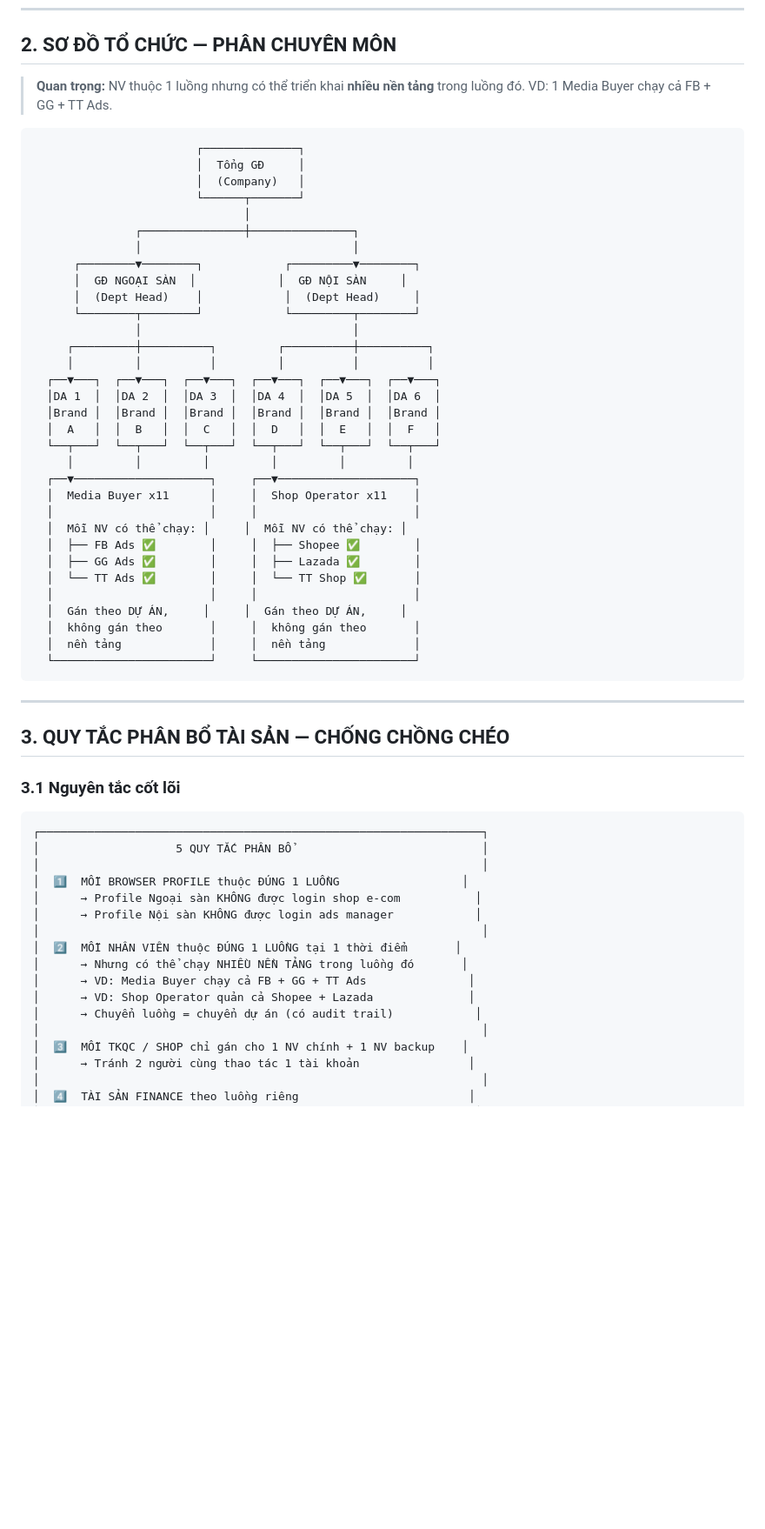
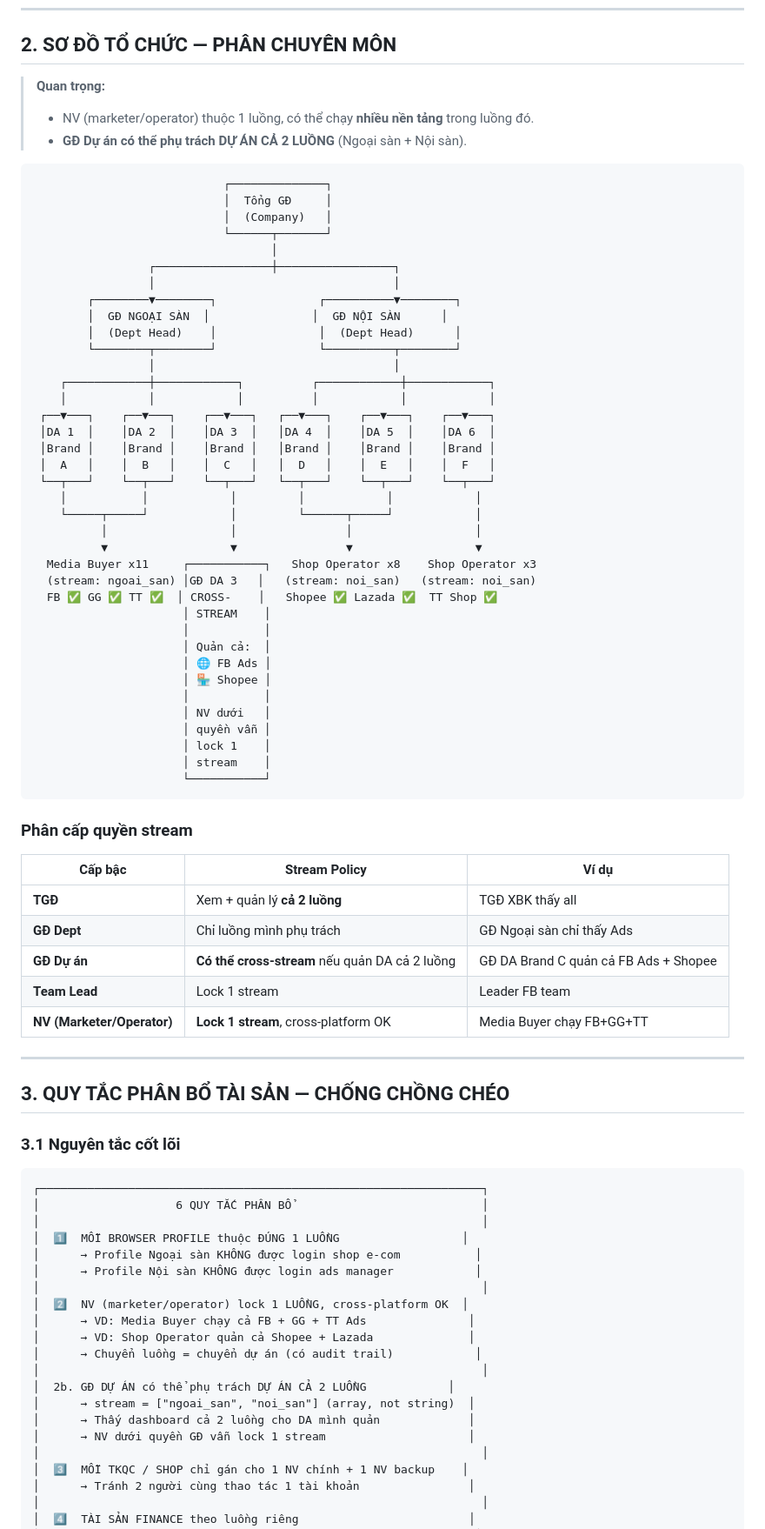
Before and after one commit to cucucha113-dotcom/Xcap-Management-Platform, a Markdown page: docs/system-diagrams/asset_management_diagram.md, the part around the change. Shown at 87% size. GitHub-like rendering; blank space fills up the shorter version.

Commit message:
🔄 GĐ Dự án cross-stream: quản lý DA cả Ngoại sàn + Nội sàn
- employee.stream: string → array (hỗ trợ multi-stream cho GĐ)
- Org chart: GĐ DA 3 (CROSS-STREAM) quản cả FB Ads + Shopee
- Rule 2b: GĐ cross-stream, NV vẫn lock 1 stream
- Bảng phân cấp quyền stream: TGĐ > GĐ Dept > GĐ DA > Lead > NV
- Isolation: Cross-stream GĐ chỉ thấy data DA mình quản

````diff
--- a/docs/system-diagrams/asset_management_diagram.md
+++ b/docs/system-diagrams/asset_management_diagram.md
@@ -48,43 +48,59 @@
 
 ## 2. SƠ ĐỒ TỔ CHỨC — PHÂN CHUYÊN MÔN
 
-> **Quan trọng:** NV thuộc 1 luồng nhưng có thể triển khai **nhiều nền tảng**
-> trong luồng đó. VD: 1 Media Buyer chạy cả FB + GG + TT Ads.
+> **Quan trọng:**
+> - NV (marketer/operator) thuộc 1 luồng, có thể chạy **nhiều nền tảng** trong luồng đó.
+> - **GĐ Dự án có thể phụ trách DỰ ÁN CẢ 2 LUỒNG** (Ngoại sàn + Nội sàn).
 
 ```
-                        ┌──────────────┐
-                        │  Tổng GĐ     │
-                        │  (Company)   │
-                        └──────┬───────┘
-                               │
-               ┌───────────────┼───────────────┐
-               │                               │
-      ┌────────▼────────┐            ┌─────────▼────────┐
-      │  GĐ NGOẠI SÀN  │            │  GĐ NỘI SÀN     │
-      │  (Dept Head)    │            │  (Dept Head)     │
-      └────────┬────────┘            └─────────┬────────┘
-               │                               │
-     ┌─────────┼──────────┐         ┌──────────┼──────────┐
-     │         │          │         │          │          │
-  ┌──▼───┐  ┌──▼───┐  ┌──▼───┐  ┌──▼───┐  ┌──▼───┐  ┌──▼───┐
-  │DA 1  │  │DA 2  │  │DA 3  │  │DA 4  │  │DA 5  │  │DA 6  │
-  │Brand │  │Brand │  │Brand │  │Brand │  │Brand │  │Brand │
-  │  A   │  │  B   │  │  C   │  │  D   │  │  E   │  │  F   │
-  └──┬───┘  └──┬───┘  └──┬───┘  └──┬───┘  └──┬───┘  └──┬───┘
-     │         │         │         │         │         │
-  ┌──▼────────────────────┐     ┌──▼────────────────────┐
-  │  Media Buyer x11      │     │  Shop Operator x11    │
-  │                       │     │                       │
-  │  Mỗi NV có thể chạy: │     │  Mỗi NV có thể chạy: │
-  │  ├── FB Ads ✅        │     │  ├── Shopee ✅        │
-  │  ├── GG Ads ✅        │     │  ├── Lazada ✅        │
-  │  └── TT Ads ✅        │     │  └── TT Shop ✅       │
-  │                       │     │                       │
-  │  Gán theo DỰ ÁN,     │     │  Gán theo DỰ ÁN,     │
-  │  không gán theo       │     │  không gán theo       │
-  │  nền tảng             │     │  nền tảng             │
-  └───────────────────────┘     └───────────────────────┘
+                            ┌──────────────┐
+                            │  Tổng GĐ     │
+                            │  (Company)   │
+                            └──────┬───────┘
+                                   │
+                 ┌─────────────────┼─────────────────┐
+                 │                                   │
+        ┌────────▼────────┐               ┌──────────▼────────┐
+        │  GĐ NGOẠI SÀN  │               │  GĐ NỘI SÀN      │
+        │  (Dept Head)    │               │  (Dept Head)      │
+        └────────┬────────┘               └──────────┬────────┘
+                 │                                   │
+    ┌────────────┼────────────┐          ┌────────────┼────────────┐
+    │            │            │          │            │            │
+ ┌──▼───┐    ┌──▼───┐    ┌──▼───┐   ┌──▼───┐    ┌──▼───┐    ┌──▼───┐
+ │DA 1  │    │DA 2  │    │DA 3  │   │DA 4  │    │DA 5  │    │DA 6  │
+ │Brand │    │Brand │    │Brand │   │Brand │    │Brand │    │Brand │
+ │  A   │    │  B   │    │  C   │   │  D   │    │  E   │    │  F   │
+ └──┬───┘    └──┬───┘    └──┬───┘   └──┬───┘    └──┬───┘    └──┬───┘
+    │           │            │         │            │            │
+    └─────┬─────┘            │         └──────┬─────┘            │
+          │                  │                │                  │
+          ▼                  ▼                ▼                  ▼
+  Media Buyer x11     ┌───────────┐   Shop Operator x8    Shop Operator x3
+  (stream: ngoai_san) │GĐ DA 3   │   (stream: noi_san)   (stream: noi_san)
+  FB ✅ GG ✅ TT ✅  │ CROSS-    │   Shopee ✅ Lazada ✅  TT Shop ✅
+                      │ STREAM    │
+                      │           │
+                      │ Quản cả:  │
+                      │ 🌐 FB Ads │
+                      │ 🏪 Shopee │
+                      │           │
+                      │ NV dưới   │
+                      │ quyền vẫn │
+                      │ lock 1    │
+                      │ stream    │
+                      └───────────┘
 ```
+
+### Phân cấp quyền stream
+
+| Cấp bậc | Stream Policy | Ví dụ |
+|---|---|---|
+| **TGĐ** | Xem + quản lý **cả 2 luồng** | TGĐ XBK thấy all |
+| **GĐ Dept** | Chỉ luồng mình phụ trách | GĐ Ngoại sàn chỉ thấy Ads |
+| **GĐ Dự án** | **Có thể cross-stream** nếu quản DA cả 2 luồng | GĐ DA Brand C quản cả FB Ads + Shopee |
+| **Team Lead** | Lock 1 stream | Leader FB team |
+| **NV (Marketer/Operator)** | **Lock 1 stream**, cross-platform OK | Media Buyer chạy FB+GG+TT |
 
 ---
 
@@ -94,17 +110,21 @@
 
 ```
 ┌─────────────────────────────────────────────────────────────────┐
-│                    5 QUY TẮC PHÂN BỔ                            │
+│                    6 QUY TẮC PHÂN BỔ                            │
 │                                                                 │
 │  1️⃣  MỖI BROWSER PROFILE thuộc ĐÚNG 1 LUỒNG                  │
 │      → Profile Ngoại sàn KHÔNG được login shop e-com           │
 │      → Profile Nội sàn KHÔNG được login ads manager            │
 │                                                                 │
-│  2️⃣  MỖI NHÂN VIÊN thuộc ĐÚNG 1 LUỒNG tại 1 thời điểm       │
-│      → Nhưng có thể chạy NHIỀU NỀN TẢNG trong luồng đó       │
+│  2️⃣  NV (marketer/operator) lock 1 LUỒNG, cross-platform OK  │
 │      → VD: Media Buyer chạy cả FB + GG + TT Ads               │
 │      → VD: Shop Operator quản cả Shopee + Lazada              │
 │      → Chuyển luồng = chuyển dự án (có audit trail)            │
+│                                                                 │
+│  2b. GĐ DỰ ÁN có thể phụ trách DỰ ÁN CẢ 2 LUỒNG            │
+│      → stream = ["ngoai_san", "noi_san"] (array, not string)  │
+│      → Thấy dashboard cả 2 luồng cho DA mình quản             │
+│      → NV dưới quyền GĐ vẫn lock 1 stream                     │
 │                                                                 │
 │  3️⃣  MỖI TKQC / SHOP chỉ gán cho 1 NV chính + 1 NV backup    │
 │      → Tránh 2 người cùng thao tác 1 tài khoản                │
````
Also changed, not shown: docs/system-diagrams/account_system_diagram.md (+3 -2 lines).
